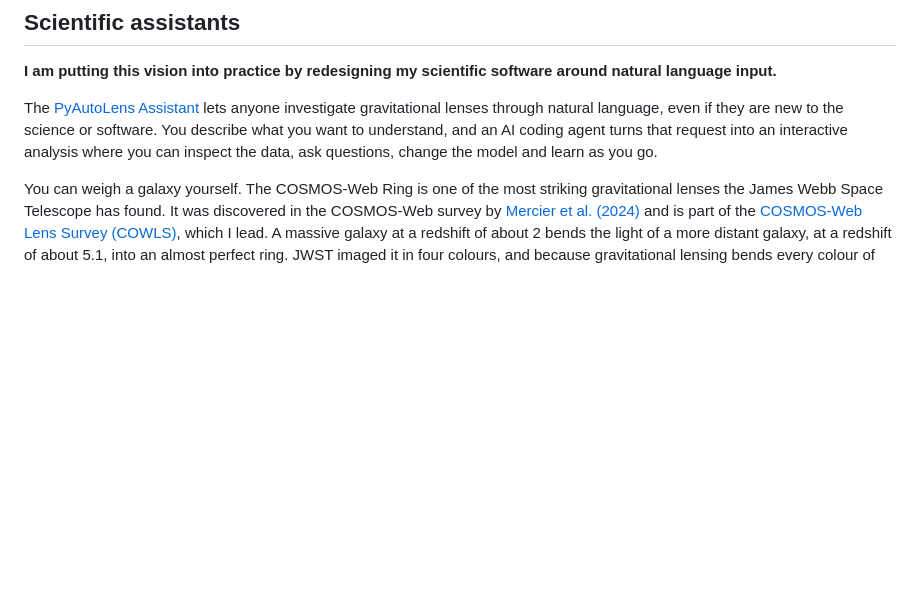
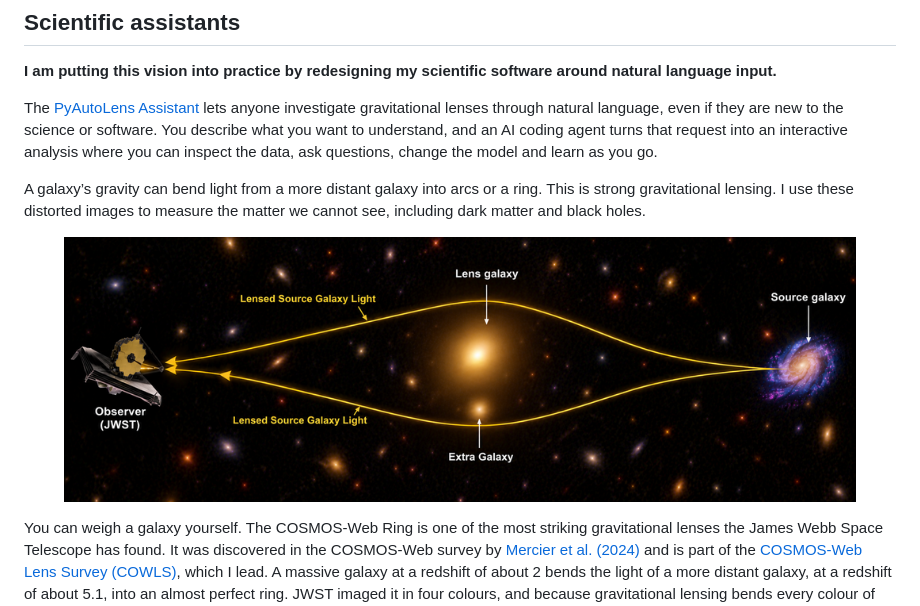
Before and after one commit to Jammy2211/Jammy2211.github.io, a Markdown page: natural_language/draft.md, the part around the change. Rendered like a GitHub page; pictures changed too: assets/images/strong_lens_schematic.png (added); blank space fills up the shorter version.

```diff
--- a/natural_language/draft.md
+++ b/natural_language/draft.md
@@ -28,6 +28,14 @@ gravitational lenses through natural language, even if they are new to the
 science or software. You describe what you want to understand, and an AI
 coding agent turns that request into an interactive analysis where you can
 inspect the data, ask questions, change the model and learn as you go.
+
+A galaxy’s gravity can bend light from a more distant galaxy into arcs or a
+ring. This is strong gravitational lensing. I use these distorted images to
+measure the matter we cannot see, including dark matter and black holes.
+
+<figure class="lensing-schematic">
+<img src="../assets/images/strong_lens_schematic.png" width="1000" height="334" decoding="async" alt="Strong-lensing schematic: light from a distant source galaxy on the right bends around a foreground lens galaxy and reaches the James Webb Space Telescope on the left along different paths." />
+</figure>
 
 You can weigh a galaxy yourself. The COSMOS-Web Ring is one
 of the most striking gravitational lenses the James Webb Space Telescope has
```
Also changed, not shown: 3 other files.
